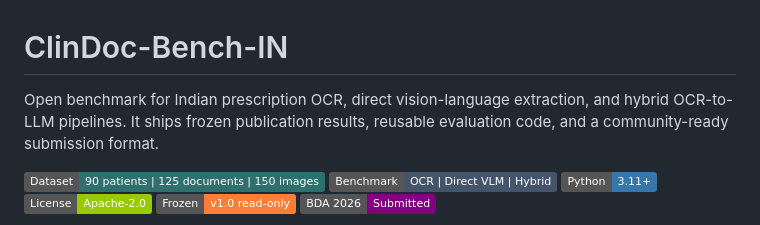
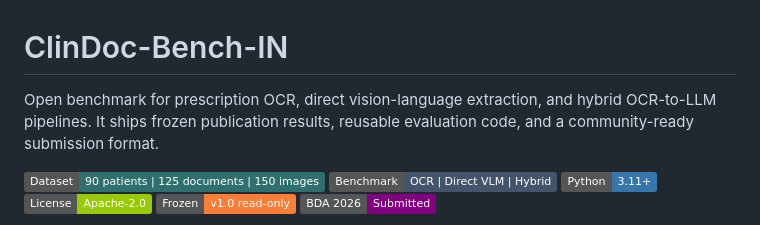
Before and after one commit to DakshSammi/ClinDoc-Bench-In, a Markdown page: README.md, the part around the change. GitHub-like rendering; badges without logos.

```diff
--- a/README.md
+++ b/README.md
@@ -1,6 +1,6 @@
 # ClinDoc-Bench-IN
 
-Open benchmark for Indian prescription OCR, direct vision-language extraction, and hybrid OCR-to-LLM pipelines. It ships frozen publication results, reusable evaluation code, and a community-ready submission format.
+Open benchmark for prescription OCR, direct vision-language extraction, and hybrid OCR-to-LLM pipelines. It ships frozen publication results, reusable evaluation code, and a community-ready submission format.
 
 [![Dataset](https://img.shields.io/badge/Dataset-90%20patients%20%7C%20125%20documents%20%7C%20150%20images-2f6f6d)](#dataset)
 [![Benchmark](https://img.shields.io/badge/Benchmark-OCR%20%7C%20Direct%20VLM%20%7C%20Hybrid-44546a)](#benchmark-tracks)
```
